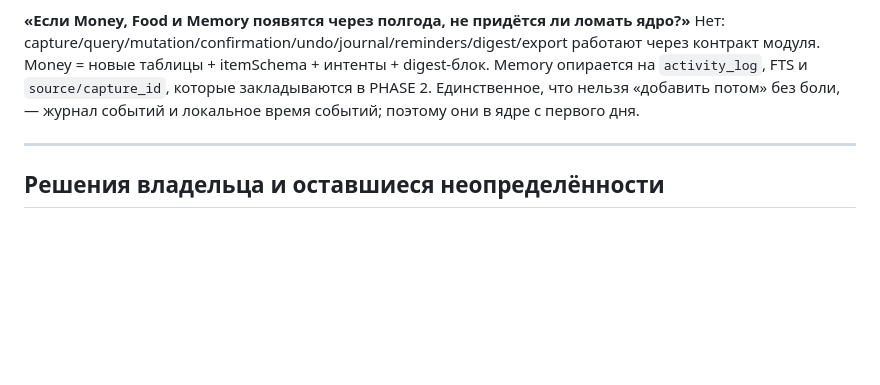
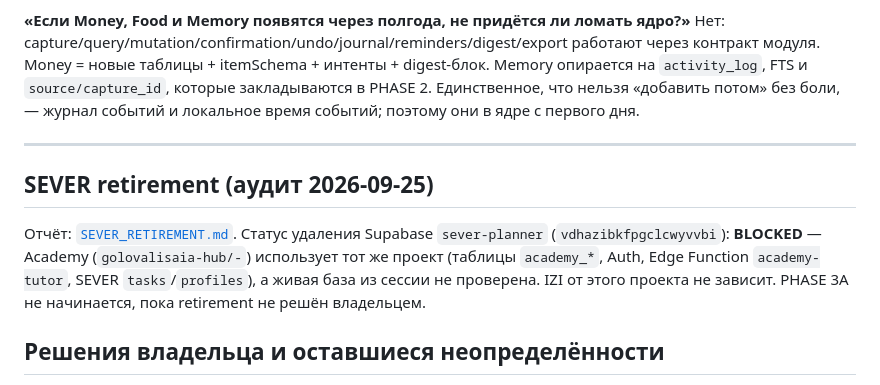
Before and after one commit to golovalisaia-hub/sever-planner, a Markdown page: IZI_PLAN.md, the part around the change. Drawn GitHub-style; blank space fills up the shorter version.

```diff
--- a/IZI_PLAN.md
+++ b/IZI_PLAN.md
@@ -1183,6 +1183,15 @@ digest-блок. Memory опирается на `activity_log`, FTS и `source/c
 
 ---
 
+## SEVER retirement (аудит 2026-09-25)
+
+Отчёт: [`SEVER_RETIREMENT.md`](SEVER_RETIREMENT.md). Статус удаления Supabase
+`sever-planner` (`vdhazibkfpgclcwyvvbi`): **BLOCKED** — Academy
+(`golovalisaia-hub/-`) использует тот же проект (таблицы `academy_*`, Auth,
+Edge Function `academy-tutor`, SEVER `tasks`/`profiles`), а живая база из
+сессии не проверена. IZI от этого проекта не зависит. PHASE 3A не начинается,
+пока retirement не решён владельцем.
+
 ## Решения владельца и оставшиеся неопределённости
 
 1. **D1 — RESOLVED.** Отдельный Supabase-проект IZI, сначала staging. База SEVER
```
Also changed, not shown: SEVER_RETIREMENT.md (added, +284 -0 lines).
